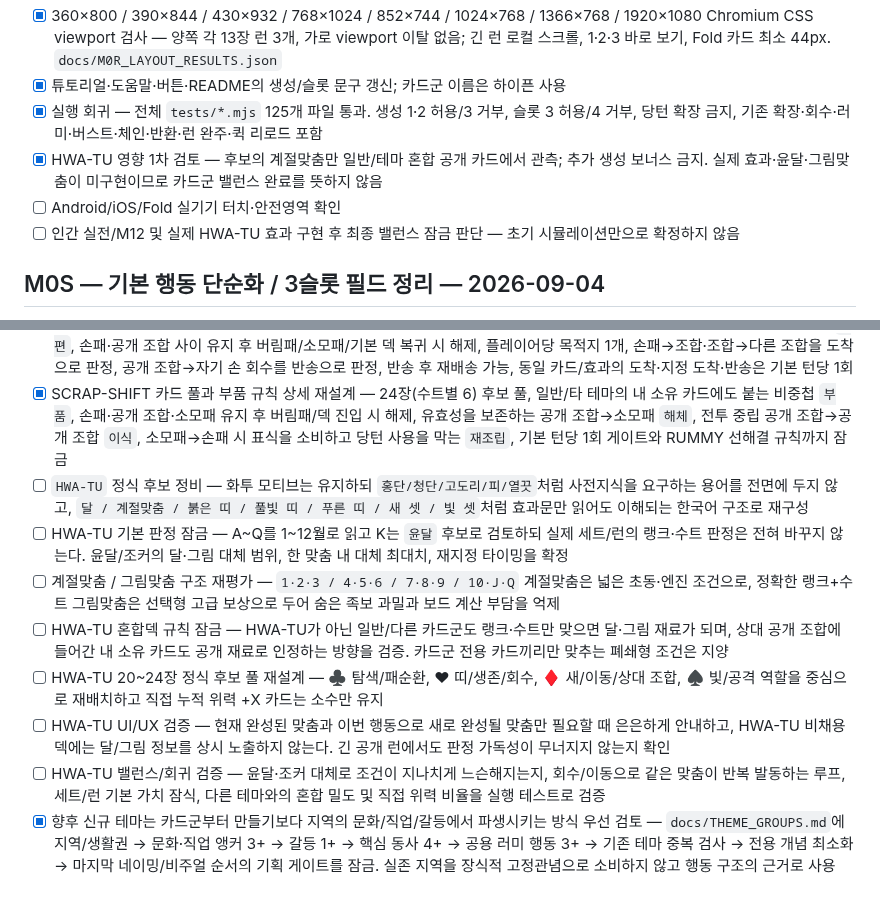
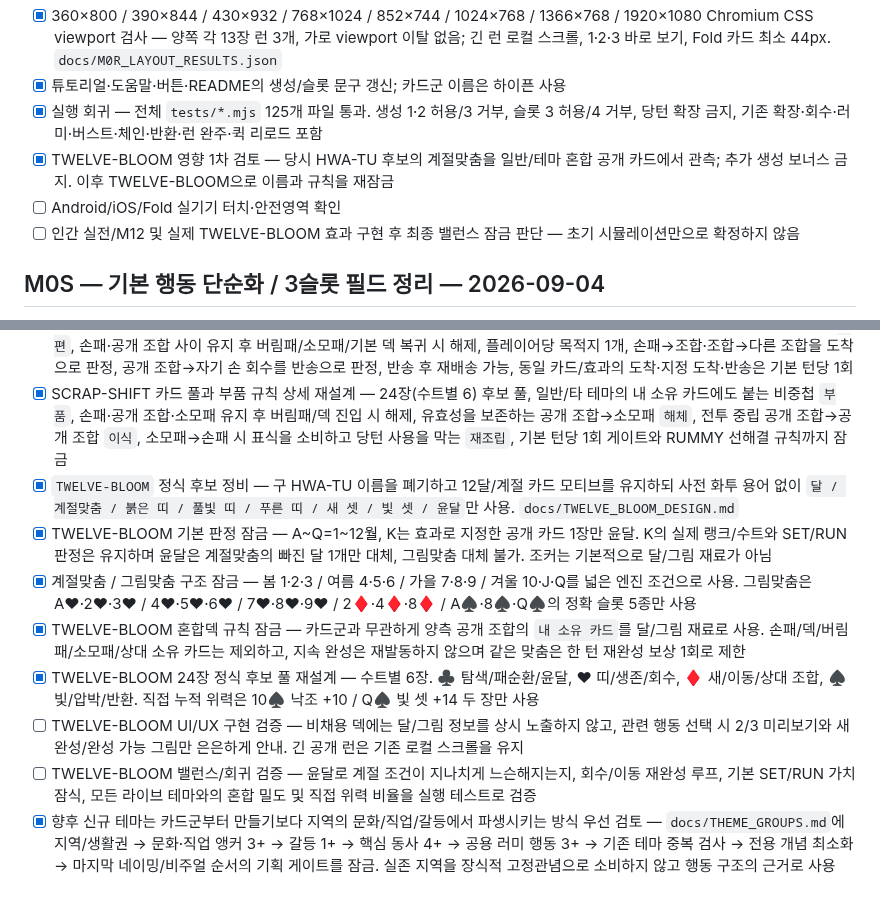
Before and after one commit to EpicenterGUY/rummy-dual, a Markdown page: ROADMAP.md, 2 parts joined by grey strips. Drawn GitHub-style.

Commit message:
docs: replace HWA-TU with TWELVE-BLOOM design lock

```diff
--- a/ROADMAP.md
+++ b/ROADMAP.md
@@ -33,9 +33,9 @@ RUMMY//DUEL is a 1v1 rummy battle game where both players grow one central SWITC
 - [x] 360×800 / 390×844 / 430×932 / 768×1024 / 852×744 / 1024×768 / 1366×768 / 1920×1080 Chromium CSS viewport 검사 — 양쪽 각 13장 런 3개, 가로 viewport 이탈 없음; 긴 런 로컬 스크롤, 1·2·3 바로 보기, Fold 카드 최소 44px. `docs/M0R_LAYOUT_RESULTS.json`
 - [x] 튜토리얼·도움말·버튼·README의 생성/슬롯 문구 갱신; 카드군 이름은 하이픈 사용
 - [x] 실행 회귀 — 전체 `tests/*.mjs` 125개 파일 통과. 생성 1·2 허용/3 거부, 슬롯 3 허용/4 거부, 당턴 확장 금지, 기존 확장·회수·러미·버스트·체인·반환·런 완주·퀵 리로드 포함
-- [x] HWA-TU 영향 1차 검토 — 후보의 계절맞춤만 일반/테마 혼합 공개 카드에서 관측; 추가 생성 보너스 금지. 실제 효과·윤달·그림맞춤이 미구현이므로 카드군 밸런스 완료를 뜻하지 않음
+- [x] TWELVE-BLOOM 영향 1차 검토 — 당시 HWA-TU 후보의 계절맞춤을 일반/테마 혼합 공개 카드에서 관측; 추가 생성 보너스 금지. 이후 TWELVE-BLOOM으로 이름과 규칙을 재잠금
 - [ ] Android/iOS/Fold 실기기 터치·안전영역 확인
-- [ ] 인간 실전/M12 및 실제 HWA-TU 효과 구현 후 최종 밸런스 잠금 판단 — 초기 시뮬레이션만으로 확정하지 않음
+- [ ] 인간 실전/M12 및 실제 TWELVE-BLOOM 효과 구현 후 최종 밸런스 잠금 판단 — 초기 시뮬레이션만으로 확정하지 않음
 
 ## M0S — 기본 행동 단순화 / 3슬롯 필드 정리 — 2026-09-04
 - [x] 기존 M0R의 공개 조합 3칸 / 새 조합 2회 / 신규 자기 조합 당턴 확장 금지 / 시작 손패 8장을 유지
@@ -205,13 +205,13 @@ RUMMY//DUEL is a 1v1 rummy battle game where both players grow one central SWITC
 - [x] `SCRAP-SHIFT` 작업안 기록 — 폐품/해체/재조립 테마, 다른 카드도 `부품`으로 바꾸고 회수·소모·이동을 자원화하는 방향
 - [x] MAIL-ROUTE 카드 수 / 우편 표식 수명 / 목적지 규칙 / 반송 타이밍 최종 확정 — 28장(수트별 7), 일반 카드에도 붙는 비중첩 `우편`, 손패·공개 조합 사이 유지 후 버림패/소모패/기본 덱 복귀 시 해제, 플레이어당 목적지 1개, 손패→조합·조합→다른 조합을 도착으로 판정, 공개 조합→자기 손 회수를 반송으로 판정, 반송 후 재배송 가능, 동일 카드/효과의 도착·지정 도착·반송은 기본 턴당 1회
 - [x] SCRAP-SHIFT 카드 풀과 부품 규칙 상세 재설계 — 24장(수트별 6) 후보 풀, 일반/타 테마의 내 소유 카드에도 붙는 비중첩 `부품`, 손패·공개 조합·소모패 유지 후 버림패/덱 진입 시 해제, 유효성을 보존하는 공개 조합→소모패 `해체`, 전투 중립 공개 조합→공개 조합 `이식`, 소모패→손패 시 표식을 소비하고 당턴 사용을 막는 `재조립`, 기본 턴당 1회 게이트와 RUMMY 선해결 규칙까지 잠금
-- [ ] `HWA-TU` 정식 후보 정비 — 화투 모티브는 유지하되 `홍단/청단/고도리/피/열끗`처럼 사전지식을 요구하는 용어를 전면에 두지 않고, `달 / 계절맞춤 / 붉은 띠 / 풀빛 띠 / 푸른 띠 / 새 셋 / 빛 셋`처럼 효과문만 읽어도 이해되는 한국어 구조로 재구성
-- [ ] HWA-TU 기본 판정 잠금 — A~Q를 1~12월로 읽고 K는 `윤달` 후보로 검토하되 실제 세트/런의 랭크·수트 판정은 전혀 바꾸지 않는다. 윤달/조커의 달·그림 대체 범위, 한 맞춤 내 대체 최대치, 재지정 타이밍을 확정
-- [ ] 계절맞춤 / 그림맞춤 구조 재평가 — `1·2·3 / 4·5·6 / 7·8·9 / 10·J·Q` 계절맞춤은 넓은 초동·엔진 조건으로, 정확한 랭크+수트 그림맞춤은 선택형 고급 보상으로 두어 숨은 족보 과밀과 보드 계산 부담을 억제
-- [ ] HWA-TU 혼합덱 규칙 잠금 — HWA-TU가 아닌 일반/다른 카드군도 랭크·수트만 맞으면 달·그림 재료가 되며, 상대 공개 조합에 들어간 내 소유 카드도 공개 재료로 인정하는 방향을 검증. 카드군 전용 카드끼리만 맞추는 폐쇄형 조건은 지양
-- [ ] HWA-TU 20~24장 정식 후보 풀 재설계 — ♣ 탐색/패순환, ♥ 띠/생존/회수, ♦ 새/이동/상대 조합, ♠ 빛/공격 역할을 중심으로 재배치하고 직접 누적 위력 +X 카드는 소수만 유지
-- [ ] HWA-TU UI/UX 검증 — 현재 완성된 맞춤과 이번 행동으로 새로 완성될 맞춤만 필요할 때 은은하게 안내하고, HWA-TU 비채용 덱에는 달/그림 정보를 상시 노출하지 않는다. 긴 공개 런에서도 판정 가독성이 무너지지 않는지 확인
-- [ ] HWA-TU 밸런스/회귀 검증 — 윤달·조커 대체로 조건이 지나치게 느슨해지는지, 회수/이동으로 같은 맞춤이 반복 발동하는 루프, 세트/런 기본 가치 잠식, 다른 테마와의 혼합 밀도 및 직접 위력 비율을 실행 테스트로 검증
+- [x] `TWELVE-BLOOM` 정식 후보 정비 — 구 HWA-TU 이름을 폐기하고 12달/계절 카드 모티브를 유지하되 사전 화투 용어 없이 `달 / 계절맞춤 / 붉은 띠 / 풀빛 띠 / 푸른 띠 / 새 셋 / 빛 셋 / 윤달`만 사용. `docs/TWELVE_BLOOM_DESIGN.md`
+- [x] TWELVE-BLOOM 기본 판정 잠금 — A~Q=1~12월, K는 효과로 지정한 공개 카드 1장만 윤달. K의 실제 랭크/수트와 SET/RUN 판정은 유지하며 윤달은 계절맞춤의 빠진 달 1개만 대체, 그림맞춤 대체 불가. 조커는 기본적으로 달/그림 재료가 아님
+- [x] 계절맞춤 / 그림맞춤 구조 잠금 — 봄 1·2·3 / 여름 4·5·6 / 가을 7·8·9 / 겨울 10·J·Q를 넓은 엔진 조건으로 사용. 그림맞춤은 A♥·2♥·3♥ / 4♥·5♥·6♥ / 7♥·8♥·9♥ / 2♦·4♦·8♦ / A♠·8♠·Q♠의 정확 슬롯 5종만 사용
+- [x] TWELVE-BLOOM 혼합덱 규칙 잠금 — 카드군과 무관하게 양측 공개 조합의 `내 소유 카드`를 달/그림 재료로 사용. 손패/덱/버림패/소모패/상대 소유 카드는 제외하고, 지속 완성은 재발동하지 않으며 같은 맞춤은 한 턴 재완성 보상 1회로 제한
+- [x] TWELVE-BLOOM 24장 정식 후보 풀 재설계 — 수트별 6장. ♣ 탐색/패순환/윤달, ♥ 띠/생존/회수, ♦ 새/이동/상대 조합, ♠ 빛/압박/반환. 직접 누적 위력은 10♠ 낙조 +10 / Q♠ 빛 셋 +14 두 장만 사용
+- [ ] TWELVE-BLOOM UI/UX 구현 검증 — 비채용 덱에는 달/그림 정보를 상시 노출하지 않고, 관련 행동 선택 시 2/3 미리보기와 새 완성/완성 가능 그림만 은은하게 안내. 긴 공개 런은 기존 로컬 스크롤을 유지
+- [ ] TWELVE-BLOOM 밸런스/회귀 검증 — 윤달로 계절 조건이 지나치게 느슨해지는지, 회수/이동 재완성 루프, 기본 SET/RUN 가치 잠식, 모든 라이브 테마와의 혼합 밀도 및 직접 위력 비율을 실행 테스트로 검증
 - [x] 향후 신규 테마는 카드군부터 만들기보다 지역의 문화/직업/갈등에서 파생시키는 방식 우선 검토 — `docs/THEME_GROUPS.md`에 지역/생활권 → 문화·직업 앵커 3+ → 갈등 1+ → 핵심 동사 4+ → 공용 러미 행동 3+ → 기존 테마 중복 검사 → 전용 개념 최소화 → 마지막 네이밍/비주얼 순서의 기획 게이트를 잠금. 실존 지역을 장식적 고정관념으로 소비하지 않고 행동 구조의 근거로 사용
 
 ### 구현 전 공통 검증
```
